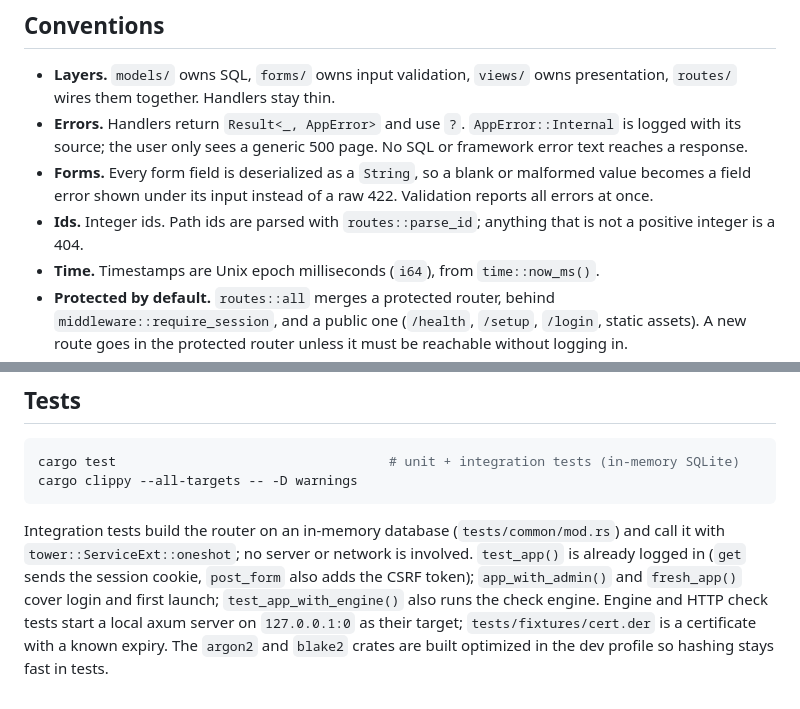
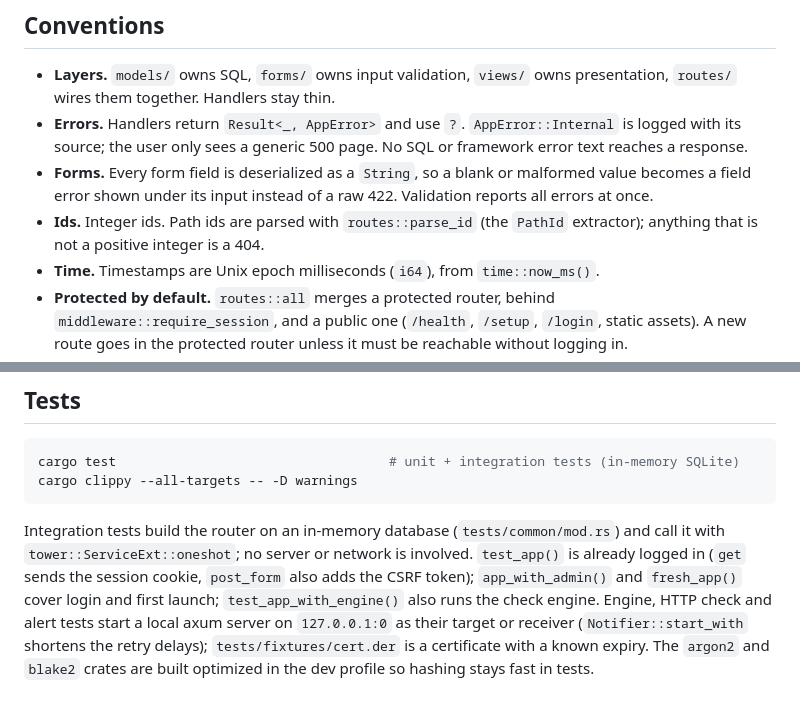
Before and after one commit to MathieuMarthy/uptime-monitoring, a Markdown page: docs/architecture.md, 2 parts joined by grey strips. Rendered like a GitHub page.

```diff
--- a/docs/architecture.md
+++ b/docs/architecture.md
@@ -80,7 +89,7 @@ uptime-monitoring/
   user only sees a generic 500 page. No SQL or framework error text reaches a response.
 - **Forms.** Every form field is deserialized as a `String`, so a blank or malformed value becomes a field error shown
   under its input instead of a raw 422. Validation reports all errors at once.
-- **Ids.** Integer ids. Path ids are parsed with `routes::parse_id`; anything that is not a positive integer is a 404.
+- **Ids.** Integer ids. Path ids are parsed with `routes::parse_id` (the `PathId` extractor); anything that is not a positive integer is a 404.
 - **Time.** Timestamps are Unix epoch milliseconds (`i64`), from `time::now_ms()`.
 - **Protected by default.** `routes::all` merges a protected router, behind `middleware::require_session`, and a
   public one (`/health`, `/setup`, `/login`, static assets). A new route goes in the protected router unless it must be
@@ -191,5 +219,5 @@ cargo clippy --all-targets -- -D warnings
 Integration tests build the router on an in-memory database (`tests/common/mod.rs`) and call it with
 `tower::ServiceExt::oneshot`; no server or network is involved. `test_app()` is already logged in (`get` sends the
 session cookie, `post_form` also adds the CSRF token); `app_with_admin()` and `fresh_app()` cover login and first
-launch; `test_app_with_engine()` also runs the check engine. Engine and HTTP check tests start a local axum server on
-`127.0.0.1:0` as their target; `tests/fixtures/cert.der` is a certificate with a known expiry. The `argon2` and `blake2` crates are built optimized in the dev profile so hashing stays fast in tests.
+launch; `test_app_with_engine()` also runs the check engine. Engine, HTTP check and alert tests start a local axum server on
+`127.0.0.1:0` as their target or receiver (`Notifier::start_with` shortens the retry delays); `tests/fixtures/cert.der` is a certificate with a known expiry. The `argon2` and `blake2` crates are built optimized in the dev profile so hashing stays fast in tests.
```
Also changed, not shown: other parts of docs/architecture.md (+30 -2 lines), docs/database-schema.md (+1 -1 lines).
